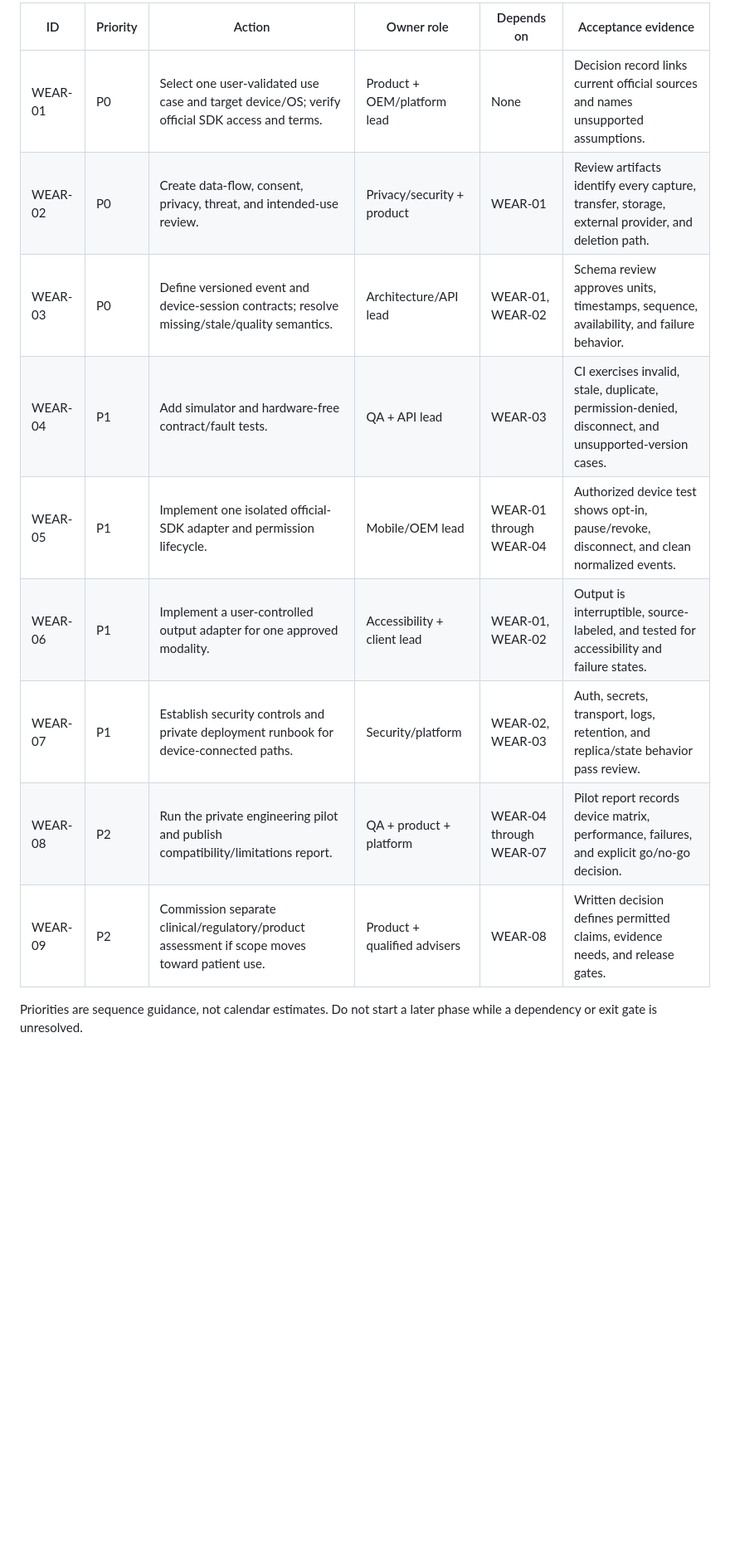
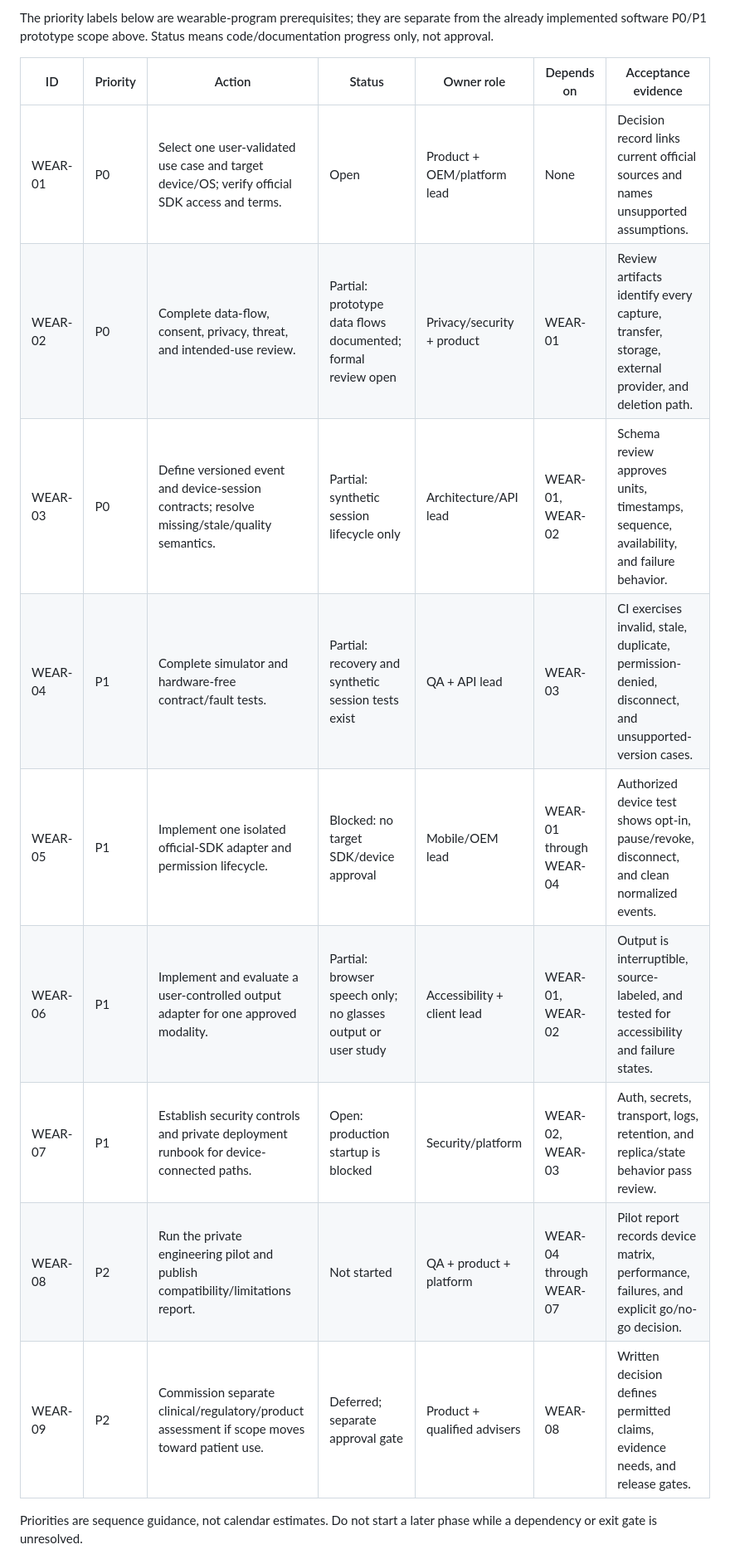
Before and after one commit to manishrattan/OcuGuard, a Markdown page: docs/wearable-integration-action-plan.md, the part around one of its changes. Shown at 83% size. GitHub-like rendering; blank space fills up the shorter version.

Commit message:
It now distinguishes completed software P0/P1 work from the still-open wearable roadmap

```diff
--- a/docs/wearable-integration-action-plan.md
+++ b/docs/wearable-integration-action-plan.md
@@ -172,15 +202,17 @@ Do not treat a successful technical prototype as approval for patient use. Befor
 
-| ID | Priority | Action | Owner role | Depends on | Acceptance evidence |
-|---|---|---|---|---|---|
-| WEAR-01 | P0 | Select one user-validated use case and target device/OS; verify official SDK access and terms. | Product + OEM/platform lead | None | Decision record links current official sources and names unsupported assumptions. |
-| WEAR-02 | P0 | Create data-flow, consent, privacy, threat, and intended-use review. | Privacy/security + product | WEAR-01 | Review artifacts identify every capture, transfer, storage, external provider, and deletion path. |
-| WEAR-03 | P0 | Define versioned event and device-session contracts; resolve missing/stale/quality semantics. | Architecture/API lead | WEAR-01, WEAR-02 | Schema review approves units, timestamps, sequence, availability, and failure behavior. |
-| WEAR-04 | P1 | Add simulator and hardware-free contract/fault tests. | QA + API lead | WEAR-03 | CI exercises invalid, stale, duplicate, permission-denied, disconnect, and unsupported-version cases. |
-| WEAR-05 | P1 | Implement one isolated official-SDK adapter and permission lifecycle. | Mobile/OEM lead | WEAR-01 through WEAR-04 | Authorized device test shows opt-in, pause/revoke, disconnect, and clean normalized events. |
-| WEAR-06 | P1 | Implement a user-controlled output adapter for one approved modality. | Accessibility + client lead | WEAR-01, WEAR-02 | Output is interruptible, source-labeled, and tested for accessibility and failure states. |
-| WEAR-07 | P1 | Establish security controls and private deployment runbook for device-connected paths. | Security/platform | WEAR-02, WEAR-03 | Auth, secrets, transport, logs, retention, and replica/state behavior pass review. |
-| WEAR-08 | P2 | Run the private engineering pilot and publish compatibility/limitations report. | QA + product + platform | WEAR-04 through WEAR-07 | Pilot report records device matrix, performance, failures, and explicit go/no-go decision. |
-| WEAR-09 | P2 | Commission separate clinical/regulatory/product assessment if scope moves toward patient use. | Product + qualified advisers | WEAR-08 | Written decision defines permitted claims, evidence needs, and release gates. |
+The priority labels below are wearable-program prerequisites; they are separate from the already implemented software P0/P1 prototype scope above. Status means code/documentation progress only, not approval.
+
+| ID | Priority | Action | Status | Owner role | Depends on | Acceptance evidence |
+|---|---|---|---|---|---|---|
+| WEAR-01 | P0 | Select one user-validated use case and target device/OS; verify official SDK access and terms. | Open | Product + OEM/platform lead | None | Decision record links current official sources and names unsupported assumptions. |
+| WEAR-02 | P0 | Complete data-flow, consent, privacy, threat, and intended-use review. | Partial: prototype data flows documented; formal review open | Privacy/security + product | WEAR-01 | Review artifacts identify every capture, transfer, storage, external provider, and deletion path. |
+| WEAR-03 | P0 | Define versioned event and device-session contracts; resolve missing/stale/quality semantics. | Partial: synthetic session lifecycle only | Architecture/API lead | WEAR-01, WEAR-02 | Schema review approves units, timestamps, sequence, availability, and failure behavior. |
+| WEAR-04 | P1 | Complete simulator and hardware-free contract/fault tests. | Partial: recovery and synthetic session tests exist | QA + API lead | WEAR-03 | CI exercises invalid, stale, duplicate, permission-denied, disconnect, and unsupported-version cases. |
+| WEAR-05 | P1 | Implement one isolated official-SDK adapter and permission lifecycle. | Blocked: no target SDK/device approval | Mobile/OEM lead | WEAR-01 through WEAR-04 | Authorized device test shows opt-in, pause/revoke, disconnect, and clean normalized events. |
+| WEAR-06 | P1 | Implement and evaluate a user-controlled output adapter for one approved modality. | Partial: browser speech only; no glasses output or user study | Accessibility + client lead | WEAR-01, WEAR-02 | Output is interruptible, source-labeled, and tested for accessibility and failure states. |
+| WEAR-07 | P1 | Establish security controls and private deployment runbook for device-connected paths. | Open: production startup is blocked | Security/platform | WEAR-02, WEAR-03 | Auth, secrets, transport, logs, retention, and replica/state behavior pass review. |
+| WEAR-08 | P2 | Run the private engineering pilot and publish compatibility/limitations report. | Not started | QA + product + platform | WEAR-04 through WEAR-07 | Pilot report records device matrix, performance, failures, and explicit go/no-go decision. |
+| WEAR-09 | P2 | Commission separate clinical/regulatory/product assessment if scope moves toward patient use. | Deferred; separate approval gate | Product + qualified advisers | WEAR-08 | Written decision defines permitted claims, evidence needs, and release gates. |
 
 Priorities are sequence guidance, not calendar estimates. Do not start a later phase while a dependency or exit gate is unresolved.
 
```
Also changed, not shown: other parts of docs/wearable-integration-action-plan.md (+36 -4 lines).
